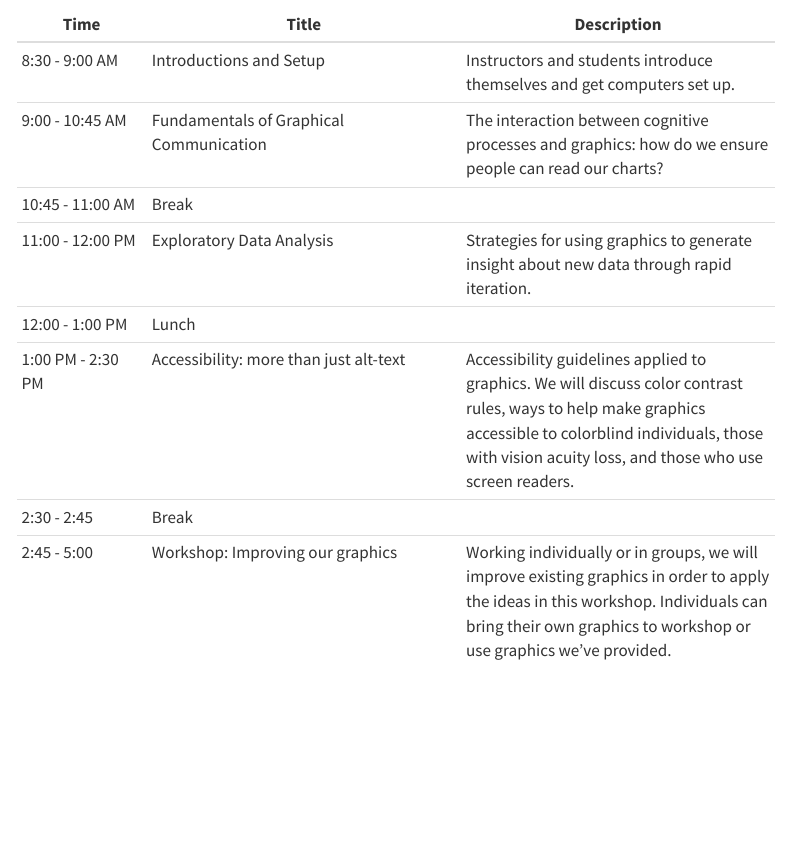
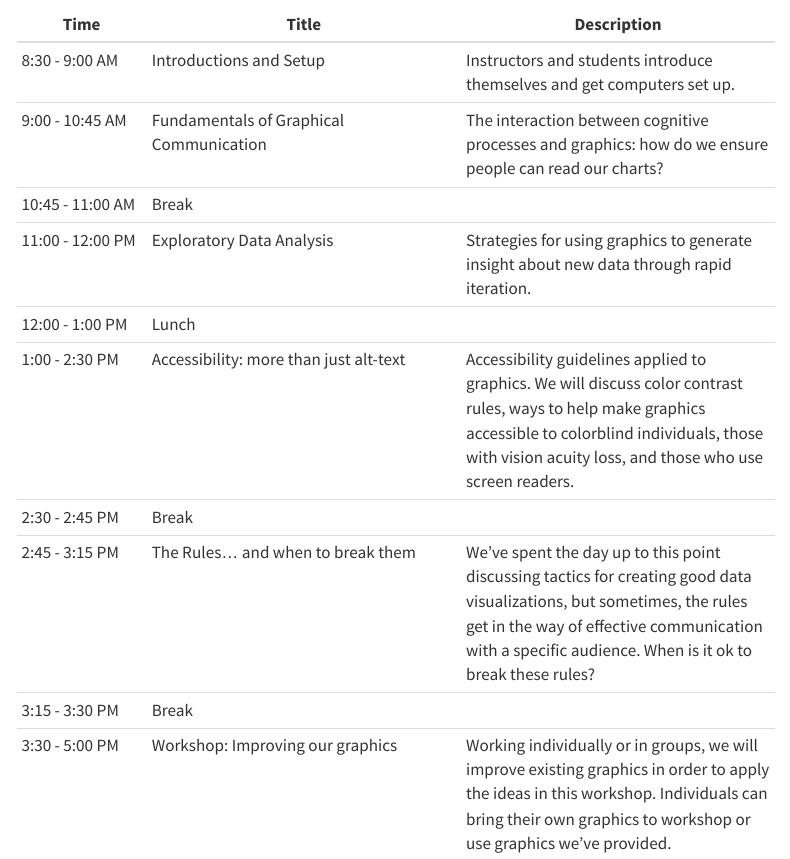
Before and after one commit to srvanderplas/workshop-graphics-communication, a Quarto document (about.qmd): the page in a window 1100 px wide, from 780 px down. Rendered offline with R 4.5, knitr and Pandoc in place of Quarto, with nearby package versions; menus at the side of the page are left out.

Commit message:
Schedule tweaks

```diff
--- a/about.qmd
+++ b/about.qmd
@@ -23,13 +23,15 @@ This course will focus on strategies for creating data visualizations which make
 
 This schedule is highly tentative at this time.
 
-| Time              | Title                                   | Description                                                                                                                                                                                                            |
+| Time             | Title                                   | Description                                                                                                                                                                                                                     |
 |-------------|------------------------------|------------------------------|
-| 8:30 - 9:00 AM    | Introductions and Setup                 | Instructors and students introduce themselves and get computers set up.                                                                                                                                                |
-| 9:00 - 10:45 AM   | Fundamentals of Graphical Communication | The interaction between cognitive processes and graphics: how do we ensure people can read our charts?                                                                                                                 |
-| 10:45 - 11:00 AM  | Break                                   |                                                                                                                                                                                                                        |
-| 11:00 - 12:00 PM  | Exploratory Data Analysis               | Strategies for using graphics to generate insight about new data through rapid iteration.                                                                                                                              |
-| 12:00 - 1:00 PM   | Lunch                                   |                                                                                                                                                                                                                        |
-| 1:00 PM - 2:30 PM | Accessibility: more than just alt-text  | Accessibility guidelines applied to graphics. We will discuss color contrast rules, ways to help make graphics accessible to colorblind individuals, those with vision acuity loss, and those who use screen readers.  |
-| 2:30 - 2:45       | Break                                   |                                                                                                                                                                                                                        |
-| 2:45 - 5:00       | Workshop: Improving our graphics        | Working individually or in groups, we will improve existing graphics in order to apply the ideas in this workshop. Individuals can bring their own graphics to workshop or use graphics we've provided.                |
+| 8:30 - 9:00 AM   | Introductions and Setup                 | Instructors and students introduce themselves and get computers set up.                                                                                                                                                         |
+| 9:00 - 10:45 AM  | Fundamentals of Graphical Communication | The interaction between cognitive processes and graphics: how do we ensure people can read our charts?                                                                                                                          |
+| 10:45 - 11:00 AM | Break                                   |                                                                                                                                                                                                                                 |
+| 11:00 - 12:00 PM | Exploratory Data Analysis               | Strategies for using graphics to generate insight about new data through rapid iteration.                                                                                                                                       |
+| 12:00 - 1:00 PM  | Lunch                                   |                                                                                                                                                                                                                                 |
+| 1:00 - 2:30 PM   | Accessibility: more than just alt-text  | Accessibility guidelines applied to graphics. We will discuss color contrast rules, ways to help make graphics accessible to colorblind individuals, those with vision acuity loss, and those who use screen readers.           |
+| 2:30 - 2:45 PM   | Break                                   |                                                                                                                                                                                                                                 |
+| 2:45 - 3:15 PM   | The Rules... and when to break them     | We've spent the day up to this point discussing tactics for creating good data visualizations, but sometimes, the rules get in the way of effective communication with a specific audience. When is it ok to break these rules? |
+| 3:15 - 3:30 PM   | Break                                   |                                                                                                                                                                                                                                 |
+| 3:30 - 5:00 PM   | Workshop: Improving our graphics        | Working individually or in groups, we will improve existing graphics in order to apply the ideas in this workshop. Individuals can bring their own graphics to workshop or use graphics we've provided.                         |
```
